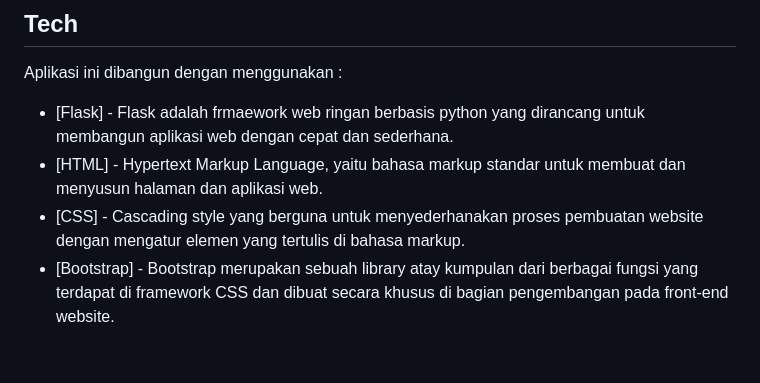
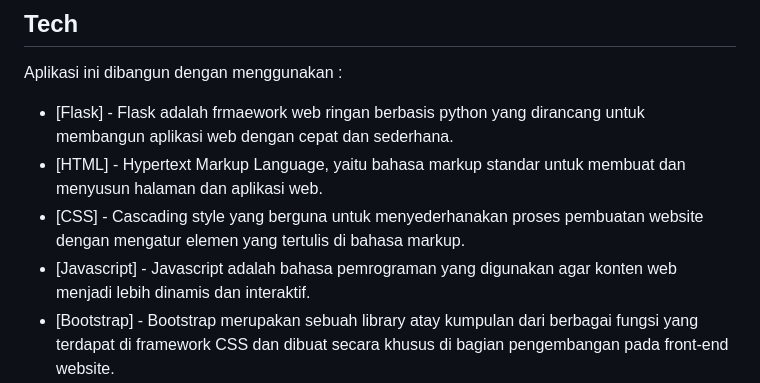
Before and after one commit to 201solafide/sig, a Markdown page: README.md, the part around the change. Rendered like a GitHub page; blank space fills up the shorter version.

```diff
--- a/README.md
+++ b/README.md
@@ -13,6 +13,7 @@ Aplikasi ini dibangun dengan menggunakan :
 - [Flask] - Flask adalah frmaework web ringan berbasis python yang dirancang untuk membangun aplikasi web dengan cepat dan sederhana.
 - [HTML] - Hypertext Markup Language, yaitu bahasa markup standar untuk membuat dan menyusun halaman dan aplikasi web.
 - [CSS] - Cascading style yang berguna untuk menyederhanakan proses pembuatan website dengan mengatur elemen yang tertulis di bahasa markup.
+- [Javascript] - Javascript adalah bahasa pemrograman yang digunakan agar konten web menjadi lebih dinamis dan interaktif.
 - [Bootstrap] - Bootstrap merupakan sebuah library atay kumpulan dari berbagai fungsi yang terdapat di framework CSS dan dibuat secara khusus di bagian pengembangan pada front-end website.
 - [PgAdmin4] - PgAdmin4 merupakan alat manajemen basis data berbasis web yang digunakan untuk mengelola database PostgreSQL yang fungsinya adalah untuk mendukung penyimpanan dan pengelolaan data spasial melalui ektensi PostGIS.
 
```
